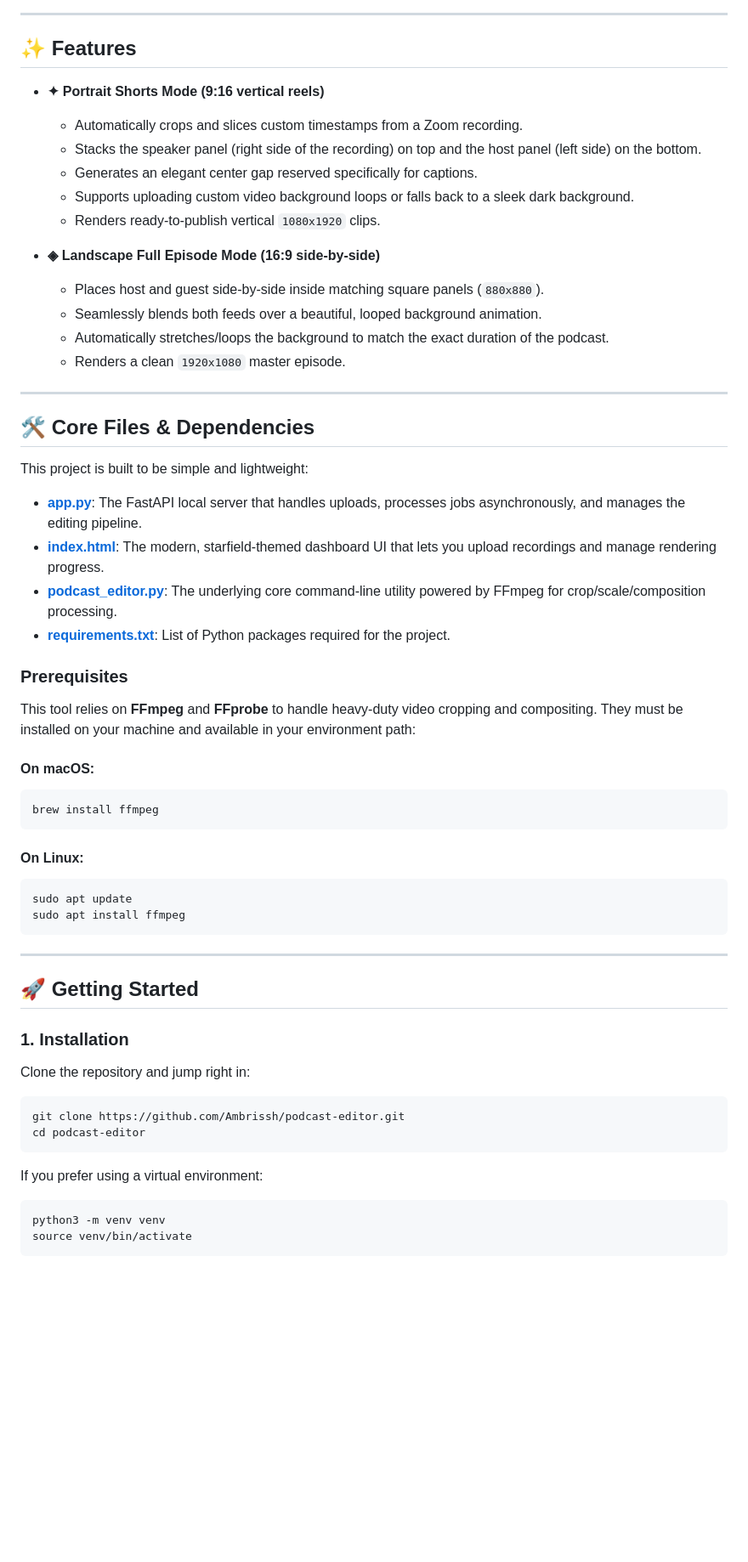
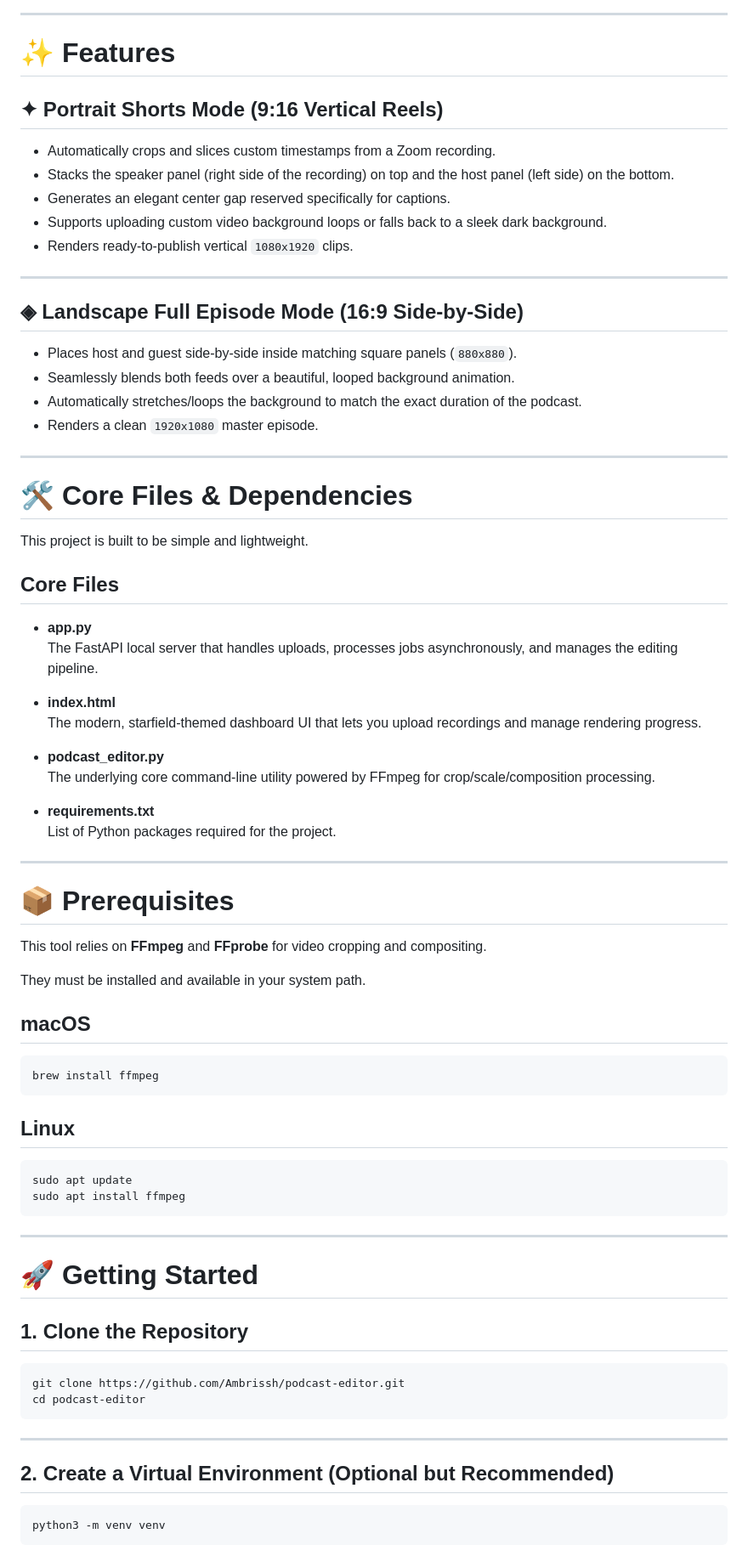
Before and after one commit to Ambrissh/podcast-editor, a Markdown page: README.md, the part around one of its changes. Shown at 85% size. Drawn GitHub-style; blank space fills up the shorter version.

````diff
--- a/README.md
+++ b/README.md
@@ -14,42 +14,61 @@ Here is a look at the custom-built, futuristic, starfield dark-themed web interf
 
 ---
 
-## ✨ Features
+# ✨ Features
 
-- **✦ Portrait Shorts Mode (9:16 vertical reels)**
-  - Automatically crops and slices custom timestamps from a Zoom recording.
-  - Stacks the speaker panel (right side of the recording) on top and the host panel (left side) on the bottom.
-  - Generates an elegant center gap reserved specifically for captions.
-  - Supports uploading custom video background loops or falls back to a sleek dark background.
-  - Renders ready-to-publish vertical `1080x1920` clips.
+## ✦ Portrait Shorts Mode (9:16 Vertical Reels)
 
-- **◈ Landscape Full Episode Mode (16:9 side-by-side)**
-  - Places host and guest side-by-side inside matching square panels (`880x880`).
-  - Seamlessly blends both feeds over a beautiful, looped background animation.
-  - Automatically stretches/loops the background to match the exact duration of the podcast.
-  - Renders a clean `1920x1080` master episode.
+- Automatically crops and slices custom timestamps from a Zoom recording.
+- Stacks the speaker panel (right side of the recording) on top and the host panel (left side) on the bottom.
+- Generates an elegant center gap reserved specifically for captions.
+- Supports uploading custom video background loops or falls back to a sleek dark background.
+- Renders ready-to-publish vertical `1080x1920` clips.
 
 ---
 
-## 🛠️ Core Files & Dependencies
+## ◈ Landscape Full Episode Mode (16:9 Side-by-Side)
 
-This project is built to be simple and lightweight:
+- Places host and guest side-by-side inside matching square panels (`880x880`).
+- Seamlessly blends both feeds over a beautiful, looped background animation.
+- Automatically stretches/loops the background to match the exact duration of the podcast.
+- Renders a clean `1920x1080` master episode.
 
-* **[app.py](app.py)**: The FastAPI local server that handles uploads, processes jobs asynchronously, and manages the editing pipeline.
-* **[index.html](index.html)**: The modern, starfield-themed dashboard UI that lets you upload recordings and manage rendering progress.
-* **[podcast_editor.py](podcast_editor.py)**: The underlying core command-line utility powered by FFmpeg for crop/scale/composition processing.
-* **[requirements.txt](requirements.txt)**: List of Python packages required for the project.
+---
 
-### Prerequisites
+# 🛠️ Core Files & Dependencies
 
-This tool relies on **FFmpeg** and **FFprobe** to handle heavy-duty video cropping and compositing. They must be installed on your machine and available in your environment path:
+This project is built to be simple and lightweight.
 
-#### On macOS:
+## Core Files
+
+- **app.py**
+  The FastAPI local server that handles uploads, processes jobs asynchronously, and manages the editing pipeline.
+
+- **index.html**
+  The modern, starfield-themed dashboard UI that lets you upload recordings and manage rendering progress.
+
+- **podcast_editor.py**
+  The underlying core command-line utility powered by FFmpeg for crop/scale/composition processing.
+
+- **requirements.txt**
+  List of Python packages required for the project.
+
+---
+
+# 📦 Prerequisites
+
+This tool relies on **FFmpeg** and **FFprobe** for video cropping and compositing.
+
+They must be installed and available in your system path.
+
+## macOS
+
 ```bash
 brew install ffmpeg
 ```
 
-#### On Linux:
+## Linux
+
 ```bash
 sudo apt update
 sudo apt install ffmpeg
@@ -57,17 +76,18 @@ sudo apt install ffmpeg
 
 ---
 
-## 🚀 Getting Started
+# 🚀 Getting Started
 
-### 1. Installation
-
-Clone the repository and jump right in:
+## 1. Clone the Repository
 
 ```bash
 git clone https://github.com/Ambrissh/podcast-editor.git
 cd podcast-editor
 ```
 
-If you prefer using a virtual environment:
+---
+
+## 2. Create a Virtual Environment (Optional but Recommended)
+
 ```bash
 python3 -m venv venv
````
Also changed, not shown: other parts of README.md (+116 -26 lines).
